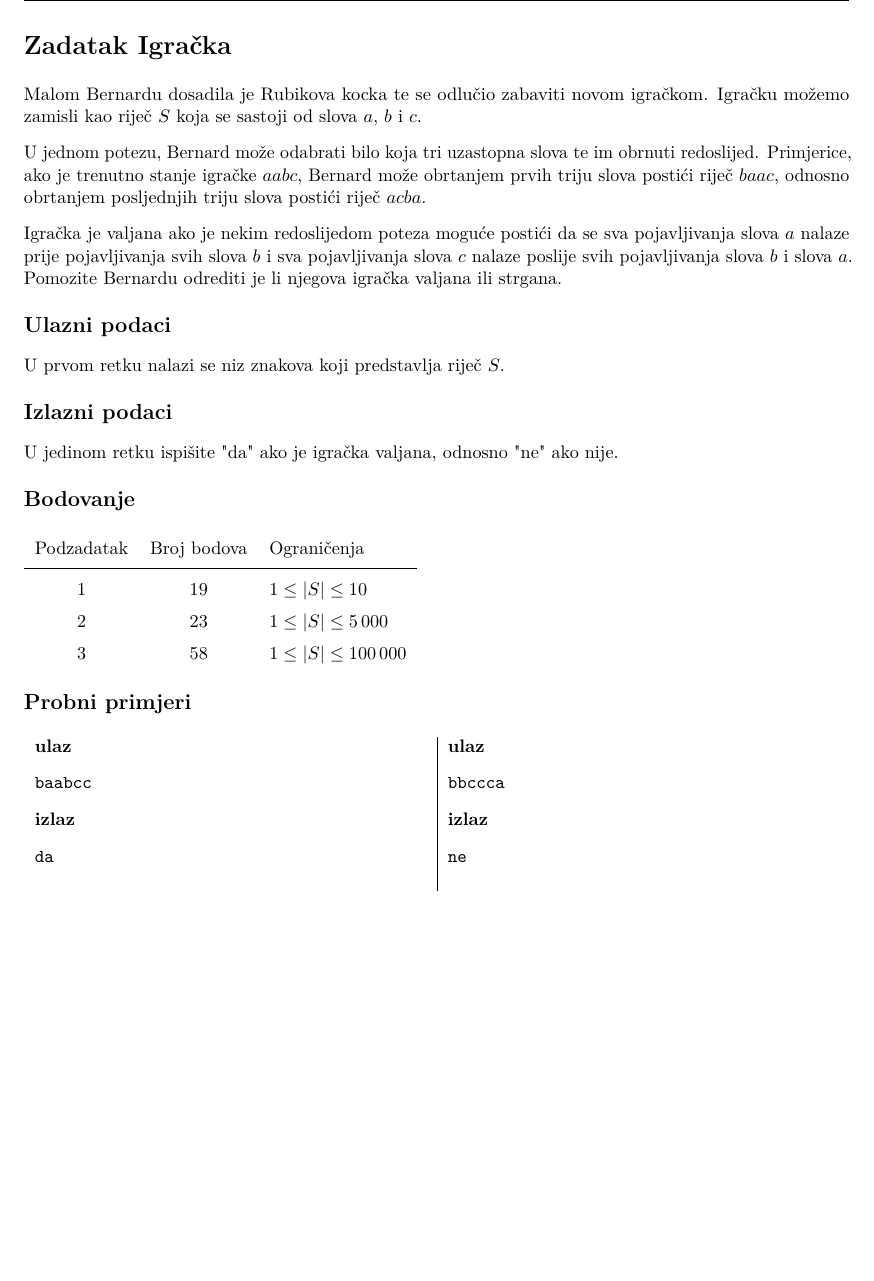
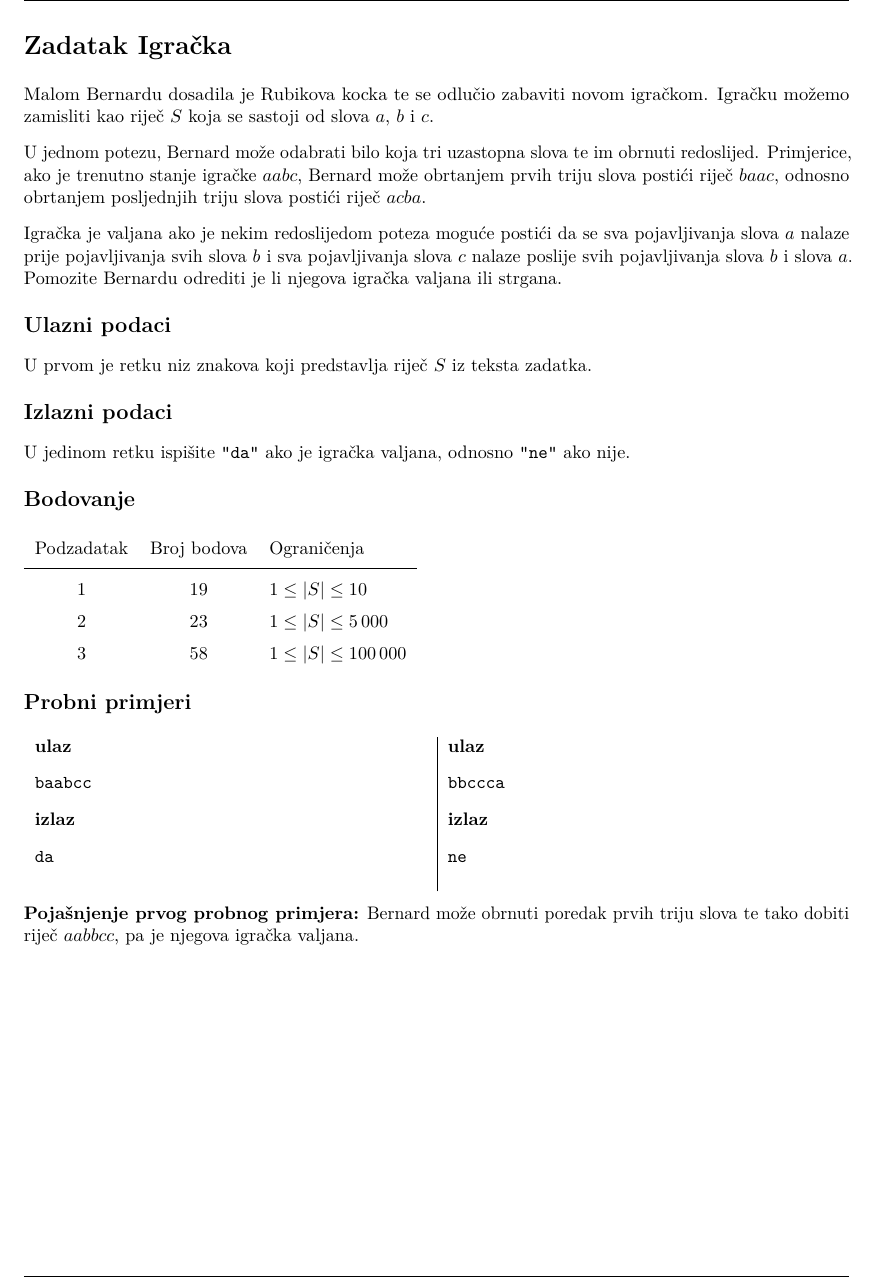
Before and after one commit to ipaljak/hiod-2022, a LaTeX document (zadaci.tex, which reads igracka/igracka.tex): part of page 4 of 8, cut so that both start at the same text, the shorter picture padded with empty space. The pictures show the PDF file zadaci.pdf that the author committed with the source.

Commit message:
Ispravci u tekstu za igracku

```diff
--- a/igracka/igracka.tex
+++ b/igracka/igracka.tex
@@ -6,23 +6,31 @@
   memorylimit=512 MiB,
 ]{Igračka}
 
-Malom Bernardu dosadila je Rubikova kocka te se odlučio zabaviti novom igračkom. Igračku možemo zamisli kao riječ $S$ koja se sastoji od slova $a$, $b$ i $c$.
+Malom Bernardu dosadila je Rubikova kocka te se odlučio zabaviti novom
+igračkom. Igračku možemo zamisliti kao riječ $S$ koja se sastoji od slova $a$,
+$b$ i $c$.
 
-U jednom potezu, Bernard može odabrati bilo koja tri uzastopna slova te im obrnuti redoslijed. Primjerice, ako je trenutno stanje igračke $aabc$, Bernard može obrtanjem prvih triju slova postići riječ $baac$, odnosno obrtanjem posljednjih triju slova postići riječ $acba$.
+U jednom potezu, Bernard može odabrati bilo koja tri uzastopna slova te im
+obrnuti redoslijed. Primjerice, ako je trenutno stanje igračke $aabc$,
+Bernard može obrtanjem prvih triju slova postići riječ $baac$, odnosno
+obrtanjem posljednjih triju slova postići riječ $acba$.
 
-Igračka je valjana ako je nekim redoslijedom poteza moguće postići da se sva pojavljivanja slova $a$ nalaze prije pojavljivanja svih slova $b$ i sva pojavljivanja slova $c$ nalaze poslije svih pojavljivanja slova $b$ i slova $a$. Pomozite Bernardu odrediti je li njegova igračka valjana ili strgana.
+Igračka je valjana ako je nekim redoslijedom poteza moguće postići da se sva
+pojavljivanja slova $a$ nalaze prije pojavljivanja svih slova $b$ i sva
+pojavljivanja slova $c$ nalaze poslije svih pojavljivanja slova $b$ i slova
+$a$. Pomozite Bernardu odrediti je li njegova igračka valjana ili strgana.
 
 %%%%%%%%%%%%%%%%%%%%%%%%%%%%%%%%%%%%%%%%%%%%%%%%%%%%%%%%%%%%%%%%%%%%%%
 % Input
 \subsection*{Ulazni podaci}
 
-U prvom retku nalazi se niz znakova koji predstavlja riječ $S$.
+U prvom je retku niz znakova koji predstavlja riječ $S$ iz teksta zadatka.
 
 %%%%%%%%%%%%%%%%%%%%%%%%%%%%%%%%%%%%%%%%%%%%%%%%%%%%%%%%%%%%%%%%%%%%%%
 % Output
 \subsection*{Izlazni podaci}
 
-U jedinom retku ispišite "da" ako je igračka valjana, odnosno "ne" ako nije.
+U jedinom retku ispišite \texttt{"da"} ako je igračka valjana, odnosno \texttt{"ne"} ako nije.
 
 %%%%%%%%%%%%%%%%%%%%%%%%%%%%%%%%%%%%%%%%%%%%%%%%%%%%%%%%%%%%%%%%%%%%%%
 % Scoring
@@ -45,6 +53,10 @@ U jedinom retku ispišite "da" ako je igračka valjana, odnosno "ne" ako nije.
 \sampleinputs{test/igracka.dummy.in.2}{test/igracka.dummy.out.2}
 \end{tabularx}
 
+\textbf{Pojašnjenje prvog probnog primjera:} Bernard može obrnuti poredak
+prvih triju slova te tako dobiti riječ $aabbcc$, pa je njegova igračka
+valjana.
+
 %%%%%%%%%%%%%%%%%%%%%%%%%%%%%%%%%%%%%%%%%%%%%%%%%%%%%%%%%%%%%%%%%%%%%%
 % We're done
 \end{statement}
```
Also changed, not shown: zadaci.pdf.
